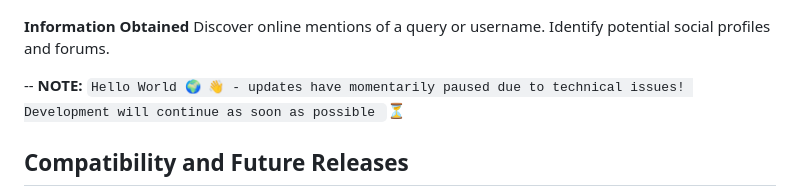
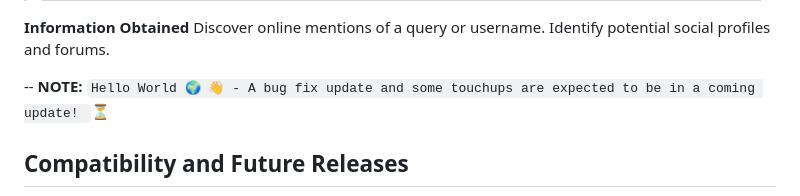
Before and after one commit to AnonCatalyst/Ominis-OSINT, a Markdown page: README.md, the part around the change. GitHub-like rendering.

```diff
--- a/README.md
+++ b/README.md
@@ -5,7 +5,7 @@
     Identify potential social profiles and forums.
 
 
--- **NOTE:** `Hello World 🌍 👋 - updates have momentarily paused due to technical issues! Development will continue as soon as possible `⏳️
+-- **NOTE:** `Hello World 🌍 👋 - A bug fix update and some touchups are expected to be in a coming update! `⏳️
 
 
 ## Compatibility and Future Releases
```
